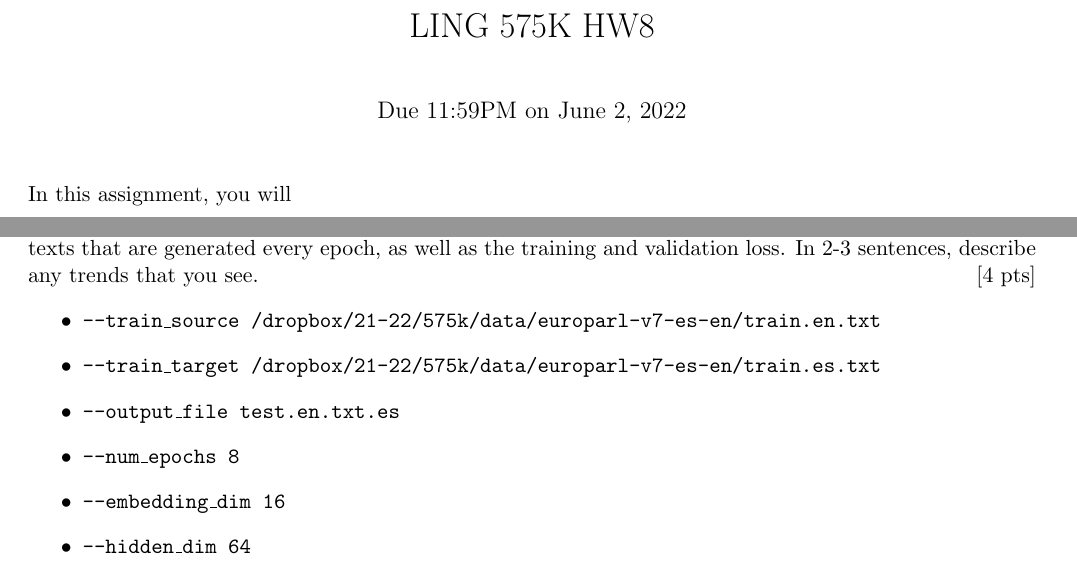
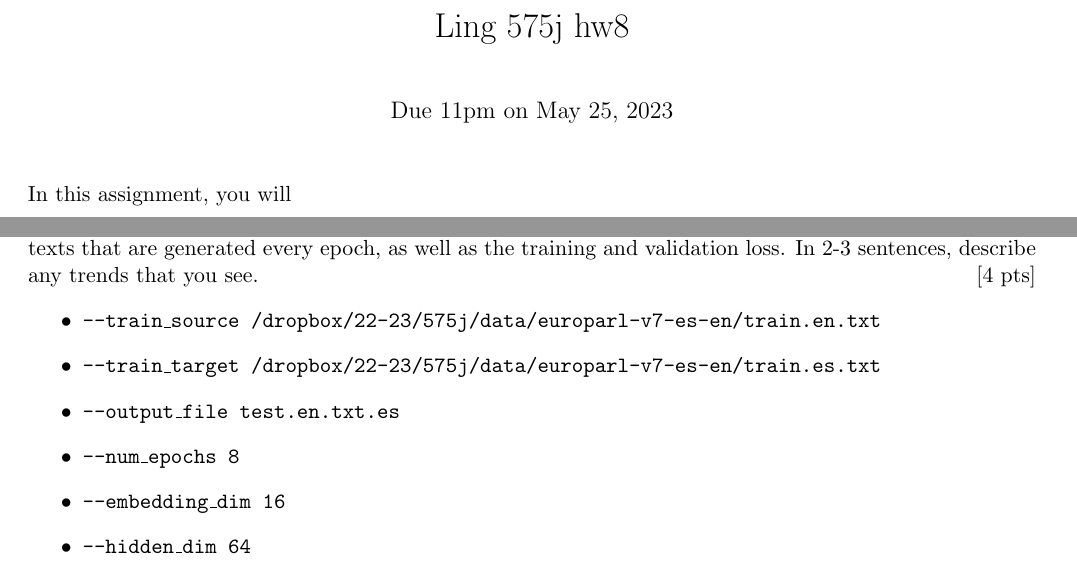
Before and after one commit to cmdowney88/cmdowney88.github.io, a LaTeX problem sheet (teaching/uw_574/hw/hw8.tex): two parts of pages 1 and 3 of 4, joined at a grey line, cut at the place of the change. Compiled offline with pdfLaTeX.

Commit message:
574: add hw8

```diff
--- a/teaching/uw_574/hw/hw8.tex
+++ b/teaching/uw_574/hw/hw8.tex
@@ -19,8 +19,8 @@
 
 \begin{document}
 
-\title{LING 575K HW8}
-\date{\vspace{-0.2in}Due 11:59PM on June 2, 2022}
+\title{Ling 575j hw8}
+\date{\vspace{-0.2in}Due 11pm on May 25, 2023}
 \maketitle
 
 
@@ -186,8 +186,8 @@ In the remainder, you will implement key components of a character-level Seq2Seq
 \vspace{2em}
 \noindent {\bf Q1: Run with Full Parameters}  Execute \texttt{run.py} with the following (full) arguments. Paste below the texts that are generated every epoch, as well as the training and validation loss.  In 2-3 sentences, describe any trends that you see. \hfill [4 pts]
 \begin{itemize}
-    \item \texttt{--train\_source /dropbox/21-22/575k/data/europarl-v7-es-en/train.en.txt}
-    \item \texttt{--train\_target /dropbox/21-22/575k/data/europarl-v7-es-en/train.es.txt}
+    \item \texttt{--train\_source /dropbox/22-23/575j/data/europarl-v7-es-en/train.en.txt}
+    \item \texttt{--train\_target /dropbox/22-23/575j/data/europarl-v7-es-en/train.es.txt}
     \item \texttt{--output\_file test.en.txt.es}
     \item \texttt{--num\_epochs 8}
     \item \texttt{--embedding\_dim 16}
```
Also changed, not shown: teaching/uw_574/hw/hw8.pdf (added), teaching/uw_574/hw/hw8.tex (6 more changed lines), 1 other file.
